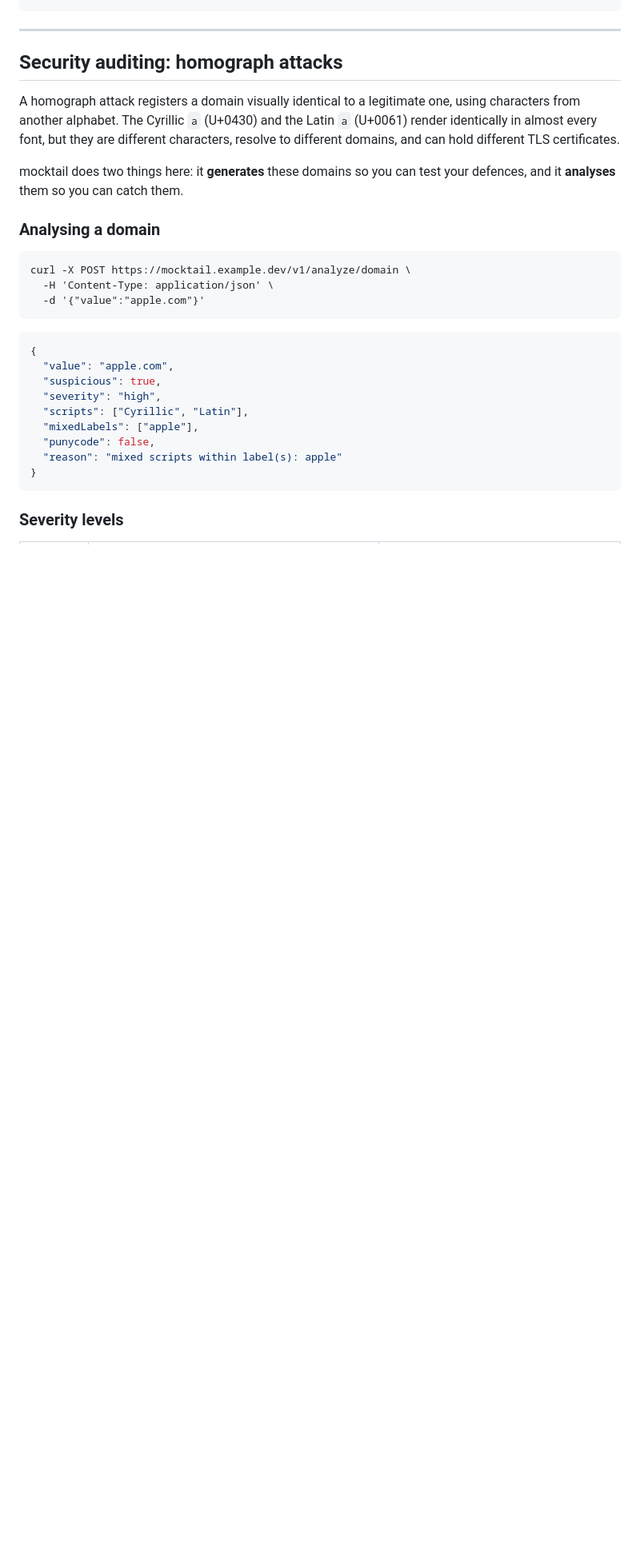
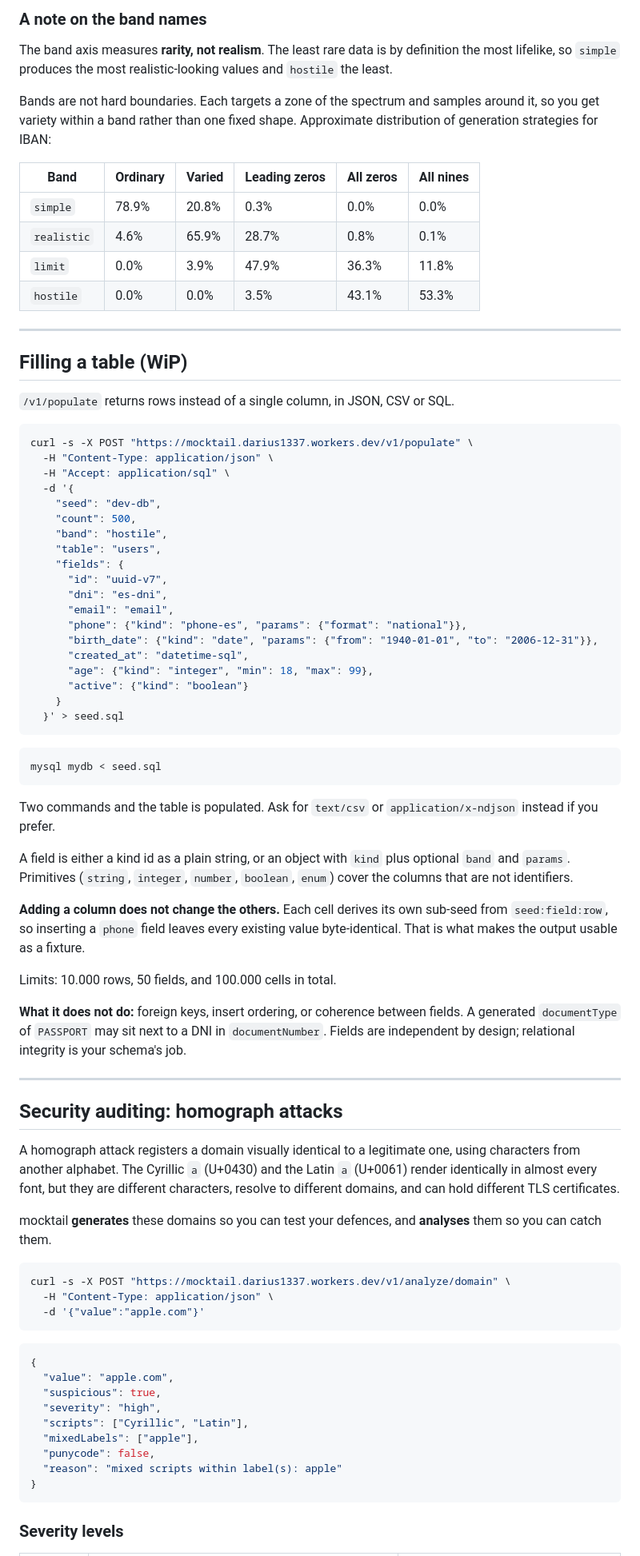
Before and after one commit to darius-1337/mocktail, a Markdown page: README.md, the part around one of its changes. Shown at 80% size. Drawn GitHub-style; blank space fills up the shorter version.

````diff
--- a/README.md
+++ b/README.md
@@ -61,3 +169,57 @@ curl https://mocktail.example.dev/v1/gen/iban-es/my-seed-123
+### A note on the band names
+
+The band axis measures **rarity, not realism**. The least rare data is by definition the most lifelike, so `simple` produces the most realistic-looking values and `hostile` the least.
+
+Bands are not hard boundaries. Each targets a zone of the spectrum and samples around it, so you get variety within a band rather than one fixed shape. Approximate distribution of generation strategies for IBAN:
+
+| Band | Ordinary | Varied | Leading zeros | All zeros | All nines |
+| --- | --- | --- | --- | --- | --- |
+| `simple` | 78.9% | 20.8% | 0.3% | 0.0% | 0.0% |
+| `realistic` | 4.6% | 65.9% | 28.7% | 0.8% | 0.1% |
+| `limit` | 0.0% | 3.9% | 47.9% | 36.3% | 11.8% |
+| `hostile` | 0.0% | 0.0% | 3.5% | 43.1% | 53.3% |
+
+---
+
+## Filling a table (WiP)
+
+`/v1/populate` returns rows instead of a single column, in JSON, CSV or SQL.
+
+```bash
+curl -s -X POST "https://mocktail.darius1337.workers.dev/v1/populate" \
+  -H "Content-Type: application/json" \
+  -H "Accept: application/sql" \
+  -d '{
+    "seed": "dev-db",
+    "count": 500,
+    "band": "hostile",
+    "table": "users",
+    "fields": {
+      "id": "uuid-v7",
+      "dni": "es-dni",
+      "email": "email",
+      "phone": {"kind": "phone-es", "params": {"format": "national"}},
+      "birth_date": {"kind": "date", "params": {"from": "1940-01-01", "to": "2006-12-31"}},
+      "created_at": "datetime-sql",
+      "age": {"kind": "integer", "min": 18, "max": 99},
+      "active": {"kind": "boolean"}
+    }
+  }' > seed.sql
+```
+
+```bash
+mysql mydb < seed.sql
+```
+
+Two commands and the table is populated. Ask for `text/csv` or `application/x-ndjson` instead if you prefer.
+
+A field is either a kind id as a plain string, or an object with `kind` plus optional `band` and `params`. Primitives (`string`, `integer`, `number`, `boolean`, `enum`) cover the columns that are not identifiers.
+
+**Adding a column does not change the others.** Each cell derives its own sub-seed from `seed:field:row`, so inserting a `phone` field leaves every existing value byte-identical. That is what makes the output usable as a fixture.
+
+Limits: 10.000 rows, 50 fields, and 100.000 cells in total.
+
+**What it does not do:** foreign keys, insert ordering, or coherence between fields. A generated `documentType` of `PASSPORT` may sit next to a DNI in `documentNumber`. Fields are independent by design; relational integrity is your schema's job.
 
 ---
 
@@ -65,13 +227,11 @@ curl https://mocktail.example.dev/v1/gen/iban-es/my-seed-123
 
 A homograph attack registers a domain visually identical to a legitimate one, using characters from another alphabet. The Cyrillic `а` (U+0430) and the Latin `a` (U+0061) render identically in almost every font, but they are different characters, resolve to different domains, and can hold different TLS certificates.
 
-mocktail does two things here: it **generates** these domains so you can test your defences, and it **analyses** them so you can catch them.
+mocktail **generates** these domains so you can test your defences, and **analyses** them so you can catch them.
 
-### Analysing a domain
-
-```
-curl -X POST https://mocktail.example.dev/v1/analyze/domain \
-  -H 'Content-Type: application/json' \
+```bash
+curl -s -X POST "https://mocktail.darius1337.workers.dev/v1/analyze/domain" \
+  -H "Content-Type: application/json" \
   -d '{"value":"аpple.com"}'
 ```
 
````
Also changed, not shown: other parts of README.md (+214 -163 lines).
